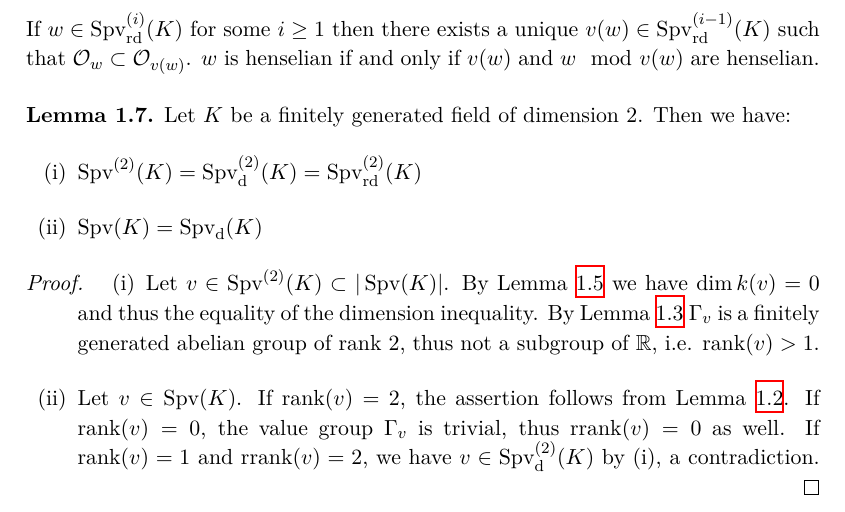
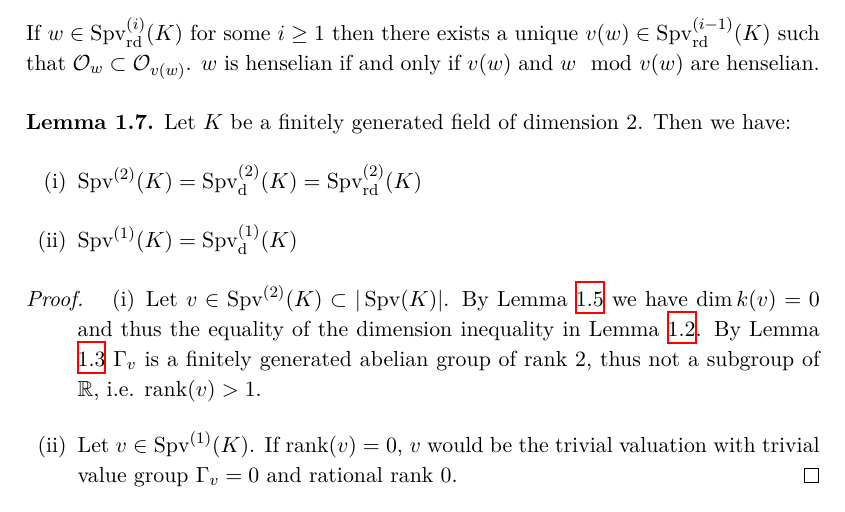
Before and after one commit to yishn/Uni, a LaTeX thesis (Master Thesis/thesis.tex, which reads Master Thesis/synopsis.tex): part of page 10 of 28, cut so that both start at the same text. Compiled offline with XeLaTeX.

Commit message:
Better helper lemma

```diff
--- a/Master Thesis/synopsis.tex
+++ b/Master Thesis/synopsis.tex
@@ -70,14 +70,14 @@ If $w\in\operatorname{Spv}_\text{rd}^{(i)}(K)$ for some $i\geq 1$ then there exi
 Let $K$ be a finitely generated field of dimension $2$. Then we have:
 \begin{enumerate}[(i)]
 \item $\operatorname{Spv}^{(2)}(K) = \operatorname{Spv}^{(2)}_\text{d}(K) = \operatorname{Spv}^{(2)}_\text{rd}(K)$
-\item $\operatorname{Spv}(K) = \operatorname{Spv}_\text{d}(K)$
+\item $\operatorname{Spv}^{(1)}(K) = \operatorname{Spv}^{(1)}_\text{d}(K)$
 \end{enumerate}
 \end{lemma}
 
 \begin{proof}
 \begin{enumerate}[(i)]
-\item Let $v\in\operatorname{Spv}^{(2)}(K)\subset |\operatorname{Spv}(K)|$. By Lemma \ref{2.2-prepre} we have $\dim k(v) = 0$ and thus the equality of the dimension inequality. By Lemma \ref{dimension-equality} $\Gamma_v$ is a finitely generated abelian group of rank $2$, thus not a subgroup of $\mathbb{R}$, i.e. $\operatorname{rank}(v)> 1$.
-\item Let $v\in\operatorname{Spv}(K)$. If $\operatorname{rank}(v) = 2$, the assertion follows from Lemma \ref{rank-dimension-inequality}. If $\operatorname{rank}(v) = 0$, the value group $\Gamma_v$ is trivial, thus $\operatorname{rrank}(v) = 0$ as well. If $\operatorname{rank}(v) = 1$ and $\operatorname{rrank}(v) = 2$, we have $v\in\operatorname{Spv}^{(2)}_\text{d}(K)$ by (i), a contradiction. \qedhere
+\item Let $v\in\operatorname{Spv}^{(2)}(K)\subset |\operatorname{Spv}(K)|$. By Lemma \ref{2.2-prepre} we have $\dim k(v) = 0$ and thus the equality of the dimension inequality in Lemma \ref{rank-dimension-inequality}. By Lemma \ref{dimension-equality} $\Gamma_v$ is a finitely generated abelian group of rank $2$, thus not a subgroup of $\mathbb{R}$, i.e. $\operatorname{rank}(v)> 1$.
+\item Let $v\in\operatorname{Spv}^{(1)}(K)$. If $\operatorname{rank}(v) = 0$, $v$ would be the trivial valuation with trivial value group $\Gamma_v = 0$ and rational rank $0$. \qedhere
 \end{enumerate}
 \end{proof}
 
```
